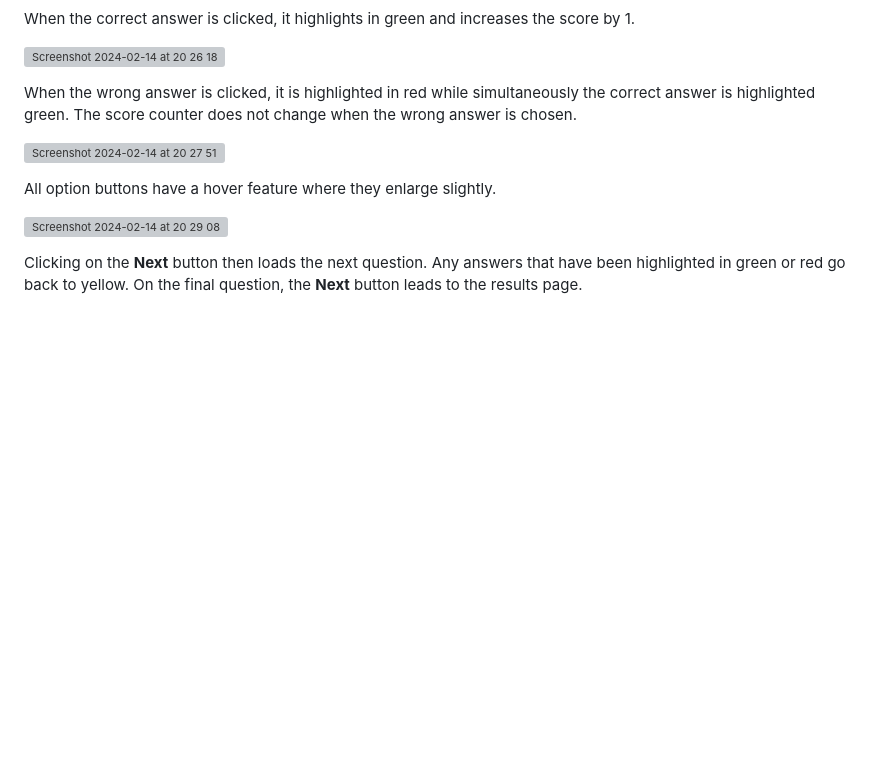
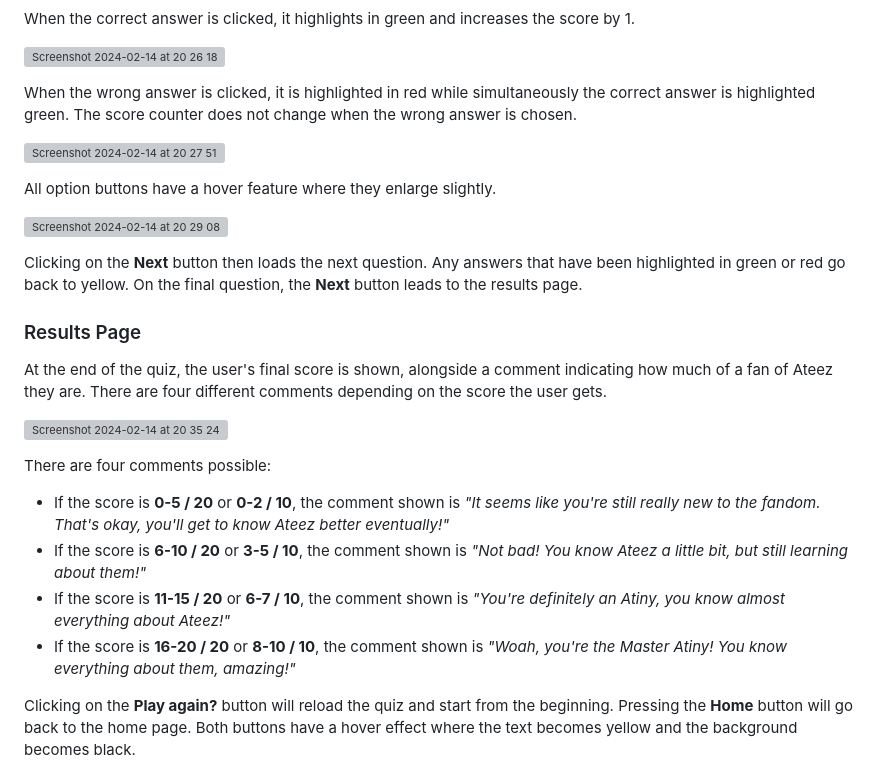
Before and after one commit to mariam138/ultimate-ateez-quiz, a Markdown page: README.md, the part around one of its changes. GitHub-like rendering; blank space fills up the shorter version; grey boxes are pictures that could not be loaded.

Commit message:
docs: add results page to features section

```diff
--- a/README.md
+++ b/README.md
@@ -108,3 +108,17 @@ All option buttons have a hover feature where they enlarge slightly.
 
 Clicking on the **Next** button then loads the next question. Any answers that have been highlighted in green or red go back to yellow. On the final question, the **Next** button leads to the results page.
 
+### Results Page
+
+At the end of the quiz, the user's final score is shown, alongside a comment indicating how much of a fan of Ateez they are. There are four different comments depending on the score the user gets.
+
+![Screenshot 2024-02-14 at 20 35 24](https://github.com/mariam138/ultimate-ateez-quiz/assets/150139337/aaebde2e-4f05-49c0-b822-f348755b92d8)
+
+There are four comments possible:
+- If the score is **0-5 / 20** or **0-2 / 10**, the comment shown is *"It seems like you're still really new to the fandom. That's okay, you'll get to know Ateez better eventually!"*
+- If the score is **6-10 / 20** or **3-5 / 10**, the comment shown is *"Not bad! You know Ateez a little bit, but still learning about them!"*
+- If the score is **11-15 / 20** or **6-7 / 10**, the comment shown is *"You're definitely an Atiny, you know almost everything about Ateez!"*
+- If the score is **16-20 / 20** or **8-10 / 10**, the comment shown is *"Woah, you're the Master Atiny! You know everything about them, amazing!"*
+
+Clicking on the **Play again?** button will reload the quiz and start from the beginning. Pressing the **Home** button will go back to the home page. Both buttons have a hover effect where the text becomes yellow and the background becomes black.
+
```
Also changed, not shown: other parts of README.md (+3 -0 lines).
